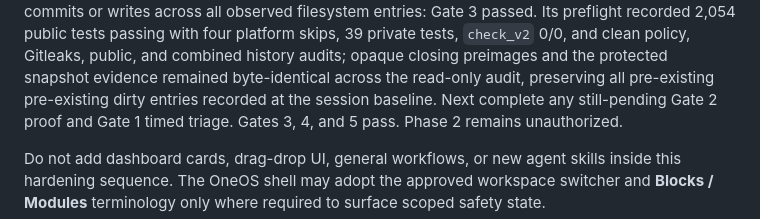
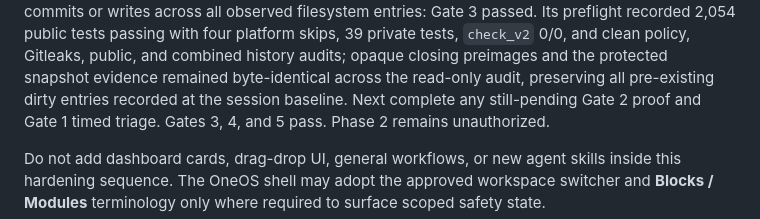
Before and after one commit to drnisanth2000/oneos, a Markdown page: BUILD.md, the part around the change. Drawn GitHub-style.

Commit message:
docs: correct preservation wording

```diff
--- a/BUILD.md
+++ b/BUILD.md
@@ -88,7 +88,7 @@ preflight recorded 2,054 public tests passing with four platform skips, 39
 private tests, `check_v2` 0/0, and clean policy, Gitleaks, public, and combined
 history audits; opaque closing preimages and the protected snapshot evidence
 remained byte-identical across the read-only audit, preserving all pre-existing
-pre-existing dirty entries recorded at the session baseline. Next complete any
+dirty entries recorded at the session baseline. Next complete any
 still-pending Gate 2 proof and Gate 1 timed triage. Gates 3, 4, and 5 pass.
 Phase 2 remains unauthorized.
 
```
